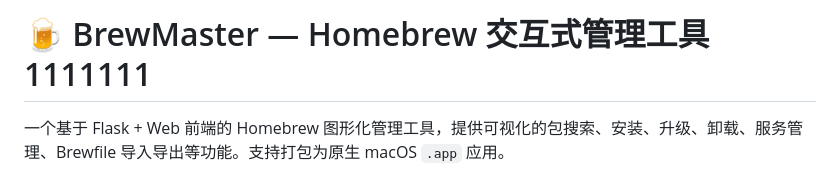
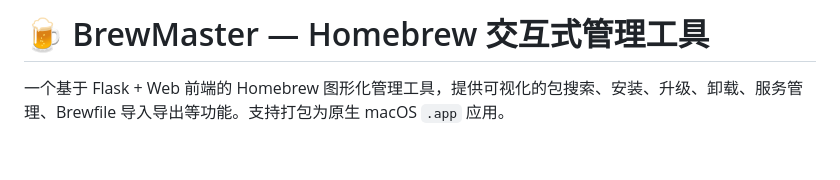
Before and after one commit to NatsuF/brew-gui, a Markdown page: README.md, the part around the change. Rendered like a GitHub page; blank space fills up the shorter version.

```diff
--- a/README.md
+++ b/README.md
@@ -1,4 +1,4 @@
-# 🍺 BrewMaster — Homebrew 交互式管理工具1111111
+# 🍺 BrewMaster — Homebrew 交互式管理工具
 
 一个基于 Flask + Web 前端的 Homebrew 图形化管理工具，提供可视化的包搜索、安装、升级、卸载、服务管理、Brewfile 导入导出等功能。支持打包为原生 macOS `.app` 应用。
 
```
